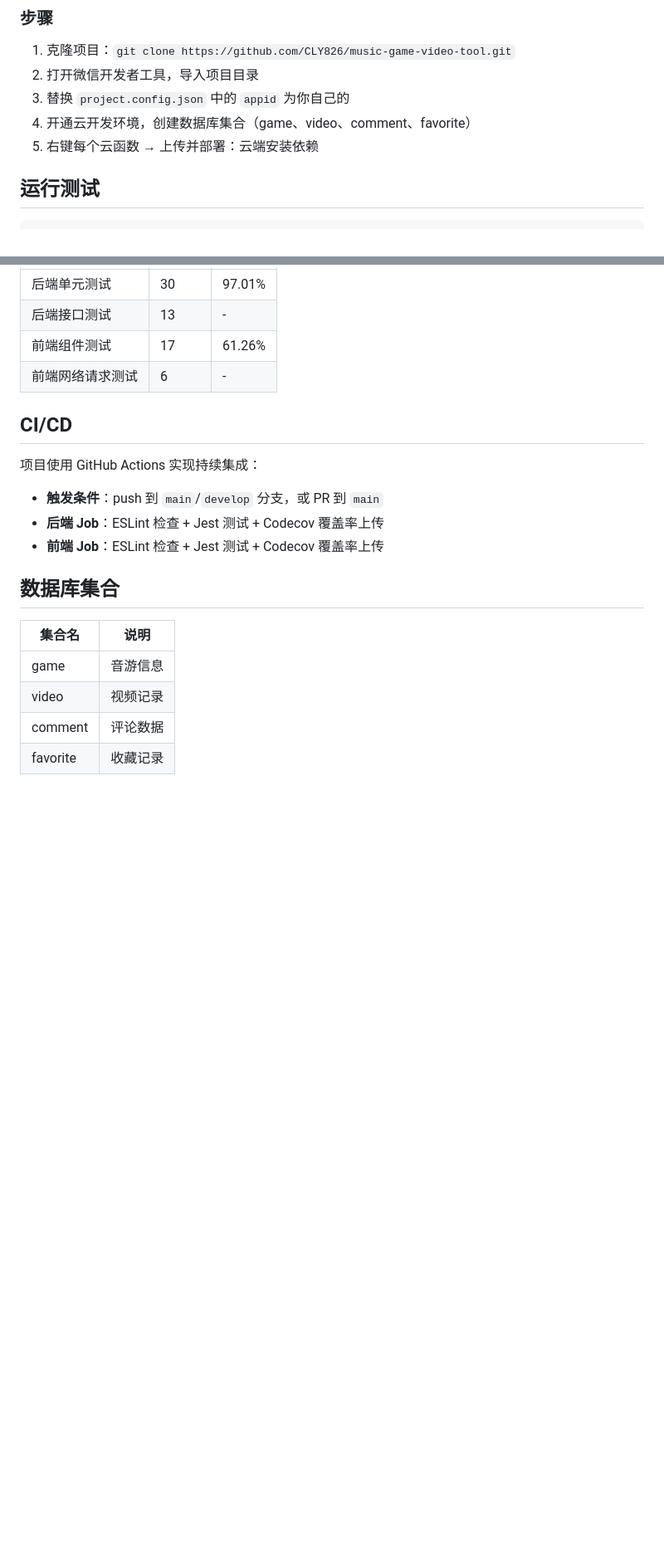
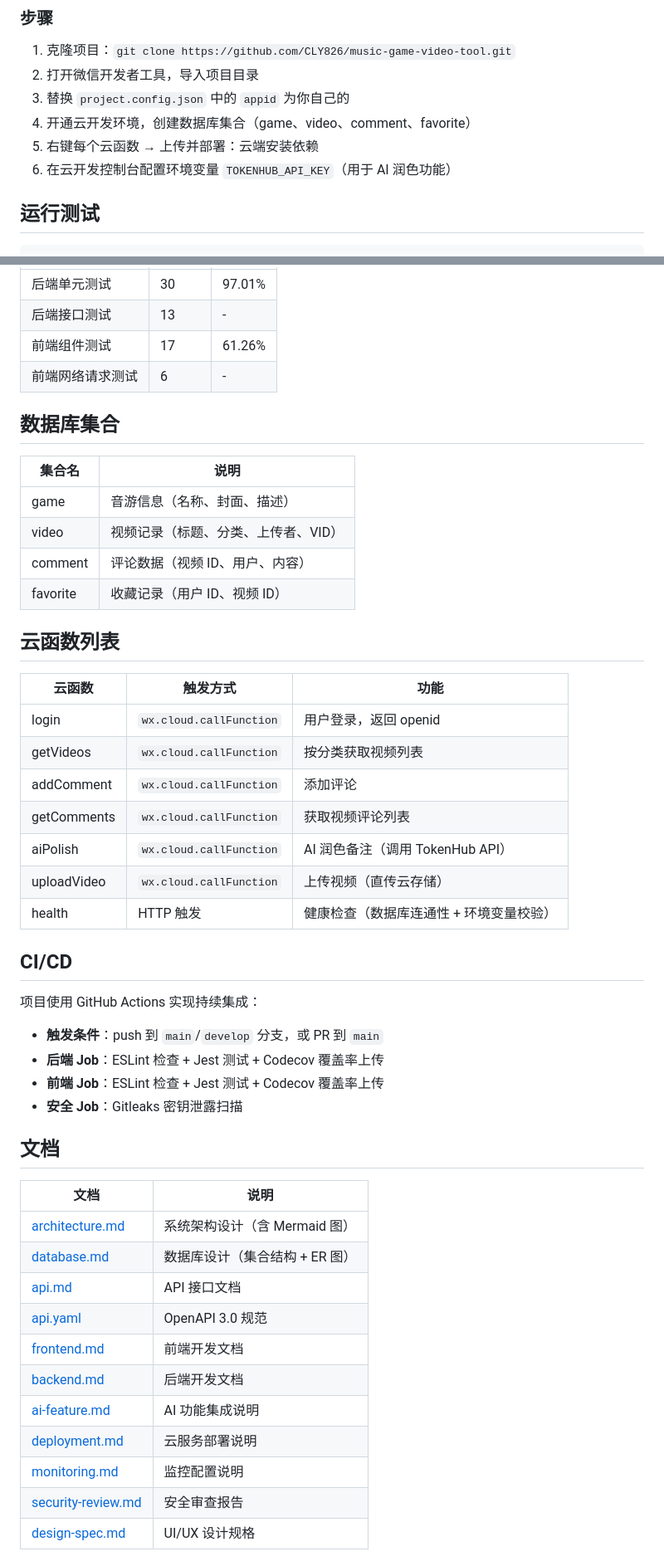
Before and after one commit to CLY826/music-game-video-tool, a Markdown page: README.md, 2 parts joined by grey strips. Shown at 83% size. Drawn GitHub-style; blank space fills up the shorter version.

```diff
--- a/README.md
+++ b/README.md
@@ -72,6 +91,7 @@
 3. 替换 `project.config.json` 中的 `appid` 为你自己的
 4. 开通云开发环境，创建数据库集合（game、video、comment、favorite）
 5. 右键每个云函数 → 上传并部署：云端安装依赖
+6. 在云开发控制台配置环境变量 `TOKENHUB_API_KEY`（用于 AI 润色功能）
 
 ## 运行测试
 
@@ -103,6 +123,27 @@ npm run lint
 | 前端组件测试 | 17 | 61.26% |
 | 前端网络请求测试 | 6 | - |
 
+## 数据库集合
+
+| 集合名 | 说明 |
+|--------|------|
+| game | 音游信息（名称、封面、描述） |
+| video | 视频记录（标题、分类、上传者、VID） |
+| comment | 评论数据（视频 ID、用户、内容） |
+| favorite | 收藏记录（用户 ID、视频 ID） |
+
+## 云函数列表
+
+| 云函数 | 触发方式 | 功能 |
+|--------|----------|------|
+| login | `wx.cloud.callFunction` | 用户登录，返回 openid |
+| getVideos | `wx.cloud.callFunction` | 按分类获取视频列表 |
+| addComment | `wx.cloud.callFunction` | 添加评论 |
+| getComments | `wx.cloud.callFunction` | 获取视频评论列表 |
+| aiPolish | `wx.cloud.callFunction` | AI 润色备注（调用 TokenHub API） |
+| uploadVideo | `wx.cloud.callFunction` | 上传视频（直传云存储） |
+| health | HTTP 触发 | 健康检查（数据库连通性 + 环境变量校验） |
+
 ## CI/CD
 
 项目使用 GitHub Actions 实现持续集成：
@@ -110,12 +151,21 @@ npm run lint
 - **触发条件**：push 到 `main`/`develop` 分支，或 PR 到 `main`
 - **后端 Job**：ESLint 检查 + Jest 测试 + Codecov 覆盖率上传
 - **前端 Job**：ESLint 检查 + Jest 测试 + Codecov 覆盖率上传
+- **安全 Job**：Gitleaks 密钥泄露扫描
 
-## 数据库集合
+## 文档
 
-| 集合名 | 说明 |
-|--------|------|
-| game | 音游信息 |
-| video | 视频记录 |
-| comment | 评论数据 |
-| favorite | 收藏记录 |
+| 文档 | 说明 |
+|------|------|
+| [architecture.md](docs/architecture.md) | 系统架构设计（含 Mermaid 图） |
+| [database.md](docs/database.md) | 数据库设计（集合结构 + ER 图） |
+| [api.md](docs/api.md) | API 接口文档 |
+| [api.yaml](docs/api.yaml) | OpenAPI 3.0 规范 |
+| [frontend.md](docs/frontend.md) | 前端开发文档 |
+| [backend.md](docs/backend.md) | 后端开发文档 |
+| [ai-feature.md](docs/ai-feature.md) | AI 功能集成说明 |
+| [deployment.md](docs/deployment.md) | 云服务部署说明 |
+| [monitoring.md](docs/monitoring.md) | 监控配置说明 |
+| [security-review.md](docs/security-review.md) | 安全审查报告 |
+| [design-spec.md](docs/design-spec.md) | UI/UX 设计规格 |
+
```
Also changed, not shown: other parts of README.md (+66 -25 lines).
